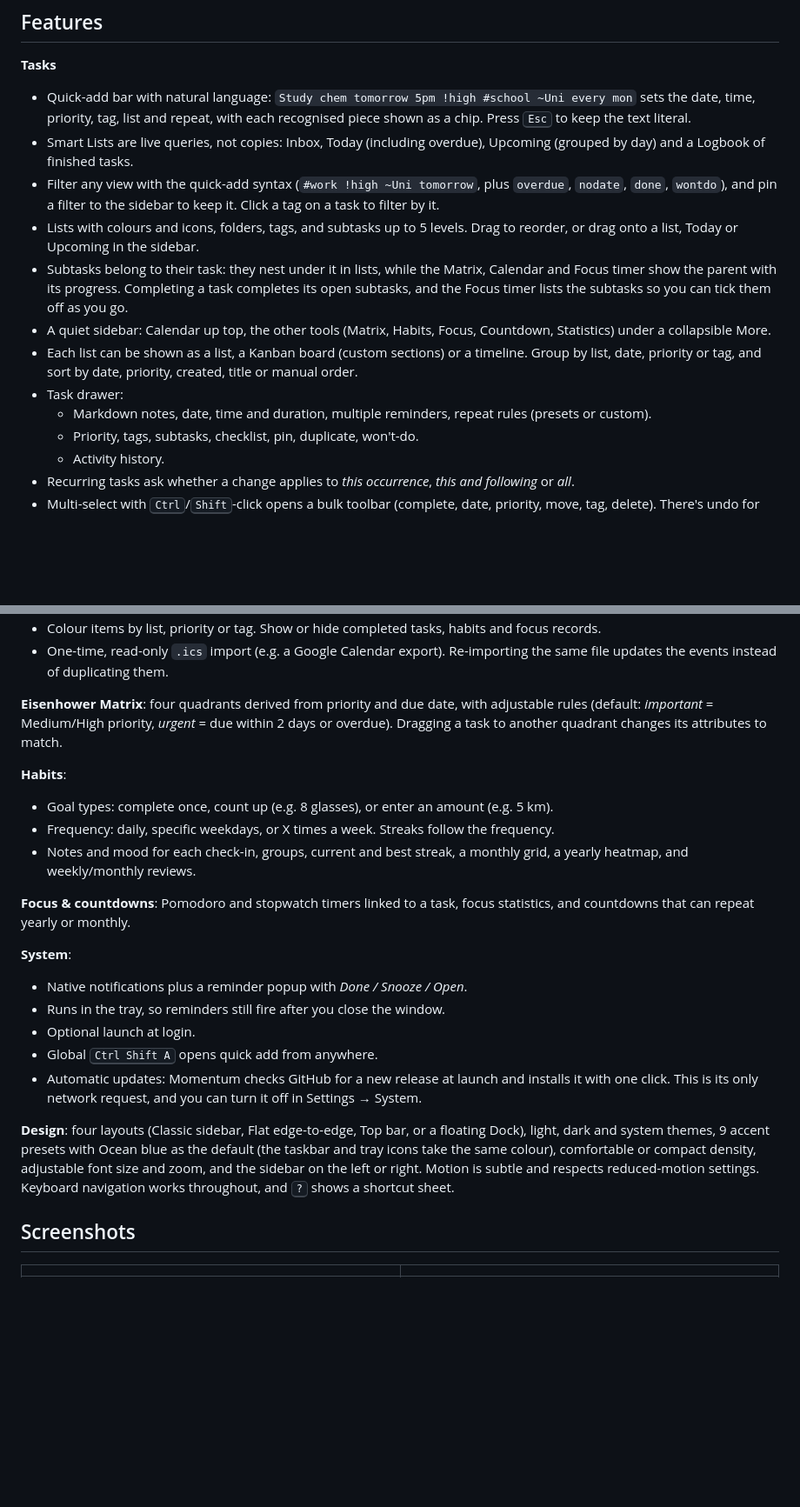
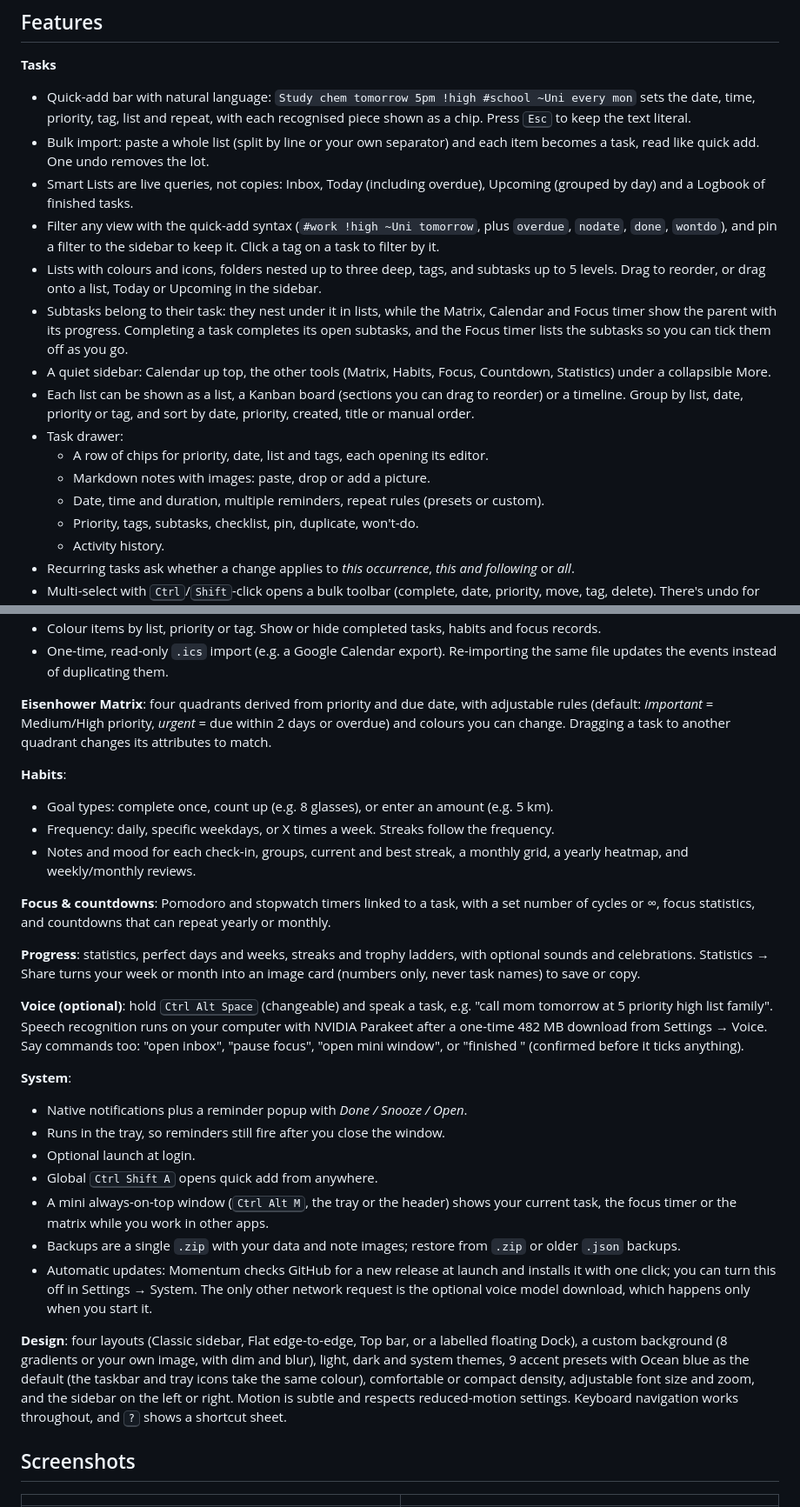
Before and after one commit to prpiece/momentum, a Markdown page: README.md, 2 parts joined by grey strips. Shown at 87% size. GitHub-like rendering; blank space fills up the shorter version.

Commit message:
README: features through v0.9
Voice quick-add and commands, mini window, backgrounds, note images and
zip backups, nested folders, focus cycles, progress and share card, bulk
import; the voice model download is now the second network request.

Co-Authored-By: Claude Opus 5.5 <noreply@anthropic.com>

```diff
--- a/README.md
+++ b/README.md
@@ -17,14 +17,17 @@
 
 **Tasks**
 - Quick-add bar with natural language: `Study chem tomorrow 5pm !high #school ~Uni every mon` sets the date, time, priority, tag, list and repeat, with each recognised piece shown as a chip. Press <kbd>Esc</kbd> to keep the text literal.
+- Bulk import: paste a whole list (split by line or your own separator) and each item becomes a task, read like quick add. One undo removes the lot.
 - Smart Lists are live queries, not copies: Inbox, Today (including overdue), Upcoming (grouped by day) and a Logbook of finished tasks.
 - Filter any view with the quick-add syntax (`#work !high ~Uni tomorrow`, plus `overdue`, `nodate`, `done`, `wontdo`), and pin a filter to the sidebar to keep it. Click a tag on a task to filter by it.
-- Lists with colours and icons, folders, tags, and subtasks up to 5 levels. Drag to reorder, or drag onto a list, Today or Upcoming in the sidebar.
+- Lists with colours and icons, folders nested up to three deep, tags, and subtasks up to 5 levels. Drag to reorder, or drag onto a list, Today or Upcoming in the sidebar.
 - Subtasks belong to their task: they nest under it in lists, while the Matrix, Calendar and Focus timer show the parent with its progress. Completing a task completes its open subtasks, and the Focus timer lists the subtasks so you can tick them off as you go.
 - A quiet sidebar: Calendar up top, the other tools (Matrix, Habits, Focus, Countdown, Statistics) under a collapsible More.
-- Each list can be shown as a list, a Kanban board (custom sections) or a timeline. Group by list, date, priority or tag, and sort by date, priority, created, title or manual order.
+- Each list can be shown as a list, a Kanban board (sections you can drag to reorder) or a timeline. Group by list, date, priority or tag, and sort by date, priority, created, title or manual order.
 - Task drawer:
-  - Markdown notes, date, time and duration, multiple reminders, repeat rules (presets or custom).
+  - A row of chips for priority, date, list and tags, each opening its editor.
+  - Markdown notes with images: paste, drop or add a picture.
+  - Date, time and duration, multiple reminders, repeat rules (presets or custom).
   - Priority, tags, subtasks, checklist, pin, duplicate, won't-do.
   - Activity history.
 - Recurring tasks ask whether a change applies to *this occurrence*, *this and following* or *all*.
@@ -43,23 +46,29 @@
 - Colour items by list, priority or tag. Show or hide completed tasks, habits and focus records.
 - One-time, read-only `.ics` import (e.g. a Google Calendar export). Re-importing the same file updates the events instead of duplicating them.
 
-**Eisenhower Matrix**: four quadrants derived from priority and due date, with adjustable rules (default: *important* = Medium/High priority, *urgent* = due within 2 days or overdue). Dragging a task to another quadrant changes its attributes to match.
+**Eisenhower Matrix**: four quadrants derived from priority and due date, with adjustable rules (default: *important* = Medium/High priority, *urgent* = due within 2 days or overdue) and colours you can change. Dragging a task to another quadrant changes its attributes to match.
 
 **Habits**:
 - Goal types: complete once, count up (e.g. 8 glasses), or enter an amount (e.g. 5 km).
 - Frequency: daily, specific weekdays, or X times a week. Streaks follow the frequency.
 - Notes and mood for each check-in, groups, current and best streak, a monthly grid, a yearly heatmap, and weekly/monthly reviews.
 
-**Focus & countdowns**: Pomodoro and stopwatch timers linked to a task, focus statistics, and countdowns that can repeat yearly or monthly.
+**Focus & countdowns**: Pomodoro and stopwatch timers linked to a task, with a set number of cycles or ∞, focus statistics, and countdowns that can repeat yearly or monthly.
+
+**Progress**: statistics, perfect days and weeks, streaks and trophy ladders, with optional sounds and celebrations. Statistics → Share turns your week or month into an image card (numbers only, never task names) to save or copy.
+
+**Voice (optional)**: hold <kbd>Ctrl Alt Space</kbd> (changeable) and speak a task, e.g. "call mom tomorrow at 5 priority high list family". Speech recognition runs on your computer with NVIDIA Parakeet after a one-time 482 MB download from Settings → Voice. Say commands too: "open inbox", "pause focus", "open mini window", or "finished <task>" (confirmed before it ticks anything).
 
 **System**:
 - Native notifications plus a reminder popup with *Done / Snooze / Open*.
 - Runs in the tray, so reminders still fire after you close the window.
 - Optional launch at login.
 - Global <kbd>Ctrl Shift A</kbd> opens quick add from anywhere.
-- Automatic updates: Momentum checks GitHub for a new release at launch and installs it with one click. This is its only network request, and you can turn it off in Settings → System.
+- A mini always-on-top window (<kbd>Ctrl Alt M</kbd>, the tray or the header) shows your current task, the focus timer or the matrix while you work in other apps.
+- Backups are a single `.zip` with your data and note images; restore from `.zip` or older `.json` backups.
+- Automatic updates: Momentum checks GitHub for a new release at launch and installs it with one click; you can turn this off in Settings → System. The only other network request is the optional voice model download, which happens only when you start it.
 
-**Design**: four layouts (Classic sidebar, Flat edge-to-edge, Top bar, or a floating Dock), light, dark and system themes, 9 accent presets with Ocean blue as the default (the taskbar and tray icons take the same colour), comfortable or compact density, adjustable font size and zoom, and the sidebar on the left or right. Motion is subtle and respects reduced-motion settings. Keyboard navigation works throughout, and <kbd>?</kbd> shows a shortcut sheet.
+**Design**: four layouts (Classic sidebar, Flat edge-to-edge, Top bar, or a labelled floating Dock), a custom background (8 gradients or your own image, with dim and blur), light, dark and system themes, 9 accent presets with Ocean blue as the default (the taskbar and tray icons take the same colour), comfortable or compact density, adjustable font size and zoom, and the sidebar on the left or right. Motion is subtle and respects reduced-motion settings. Keyboard navigation works throughout, and <kbd>?</kbd> shows a shortcut sheet.
 
 ## Screenshots
 
```
